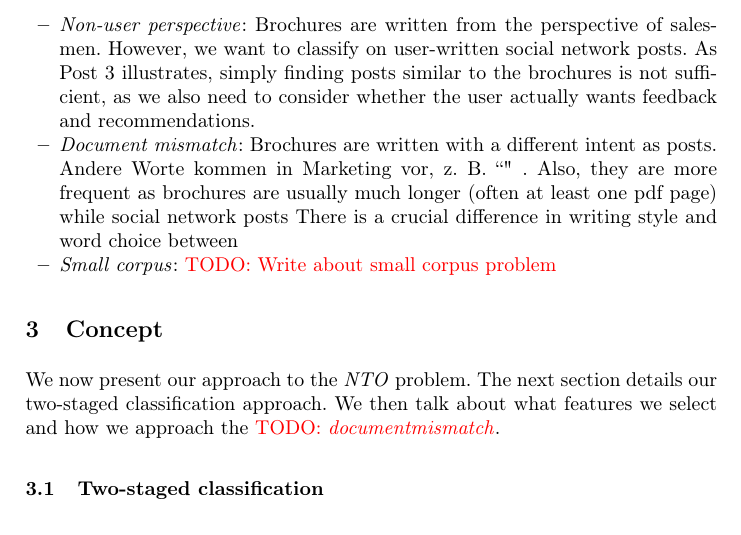
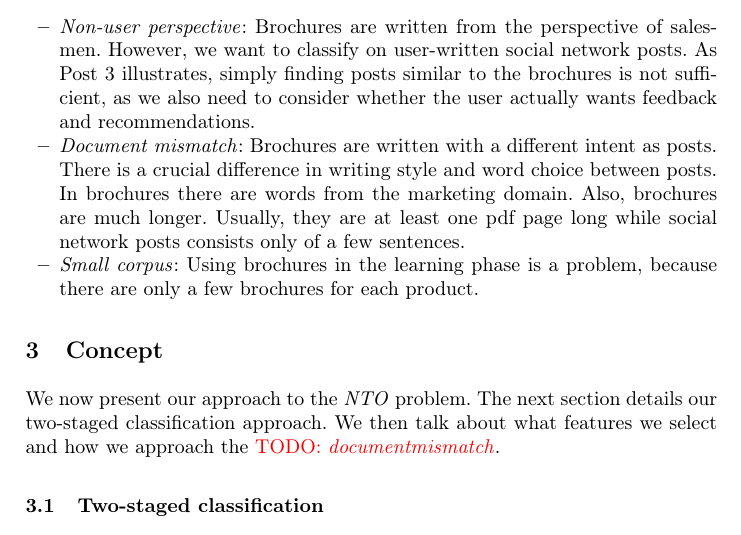
Before and after one commit to daniel-kurzynski/noise-to-opportunity-ml, a LaTeX paper (paper/paper.tex, which reads paper/sections/2_background.tex): part of page 6 of 14, cut so that both start at the same text. Compiled offline with pdfLaTeX.

Commit message:
describe problems in background

```diff
--- a/paper/sections/2_background.tex
+++ b/paper/sections/2_background.tex
@@ -119,12 +119,13 @@ The following problems arise in this setup:
 	\item
 		\emph{Document mismatch}:
 		Brochures are written with a different intent as posts.
-		Andere Worte kommen in Marketing vor, z. B. ``" .
-		Also, they are more frequent as brochures are usually much longer (often at least one pdf page) while social network posts
-		There is a crucial difference in writing style and word choice between
+		There is a crucial difference in writing style and word choice between posts.
+		In brochures there are words from the marketing domain.
+		Also, brochures are much longer.
+		Usually, they are at least one pdf page long while social network posts consists only of a few sentences.
 	\item
 		\emph{Small corpus}:
-		\todo{Write about small corpus problem}
+		Using brochures in the learning phase is a problem, because there are only a few brochures for each product.
  \end{itemize}
 
 % \begin{itemize}
```
